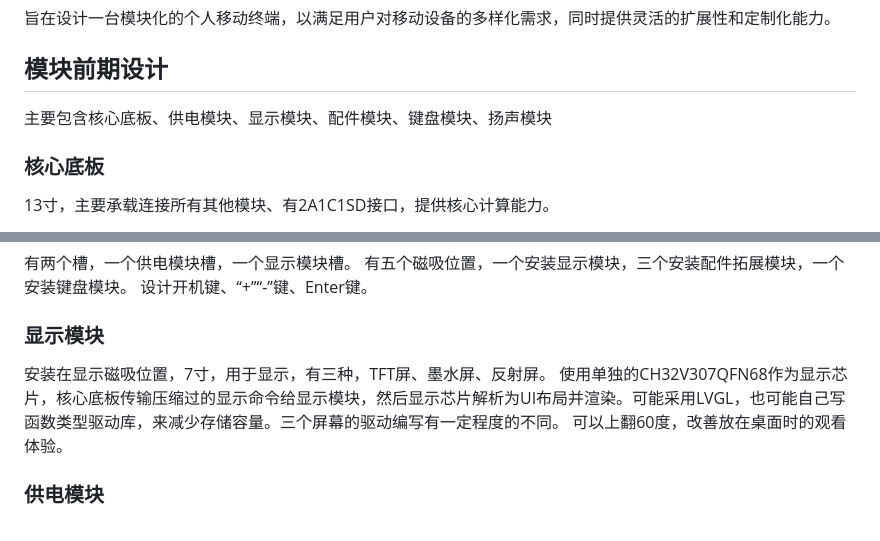
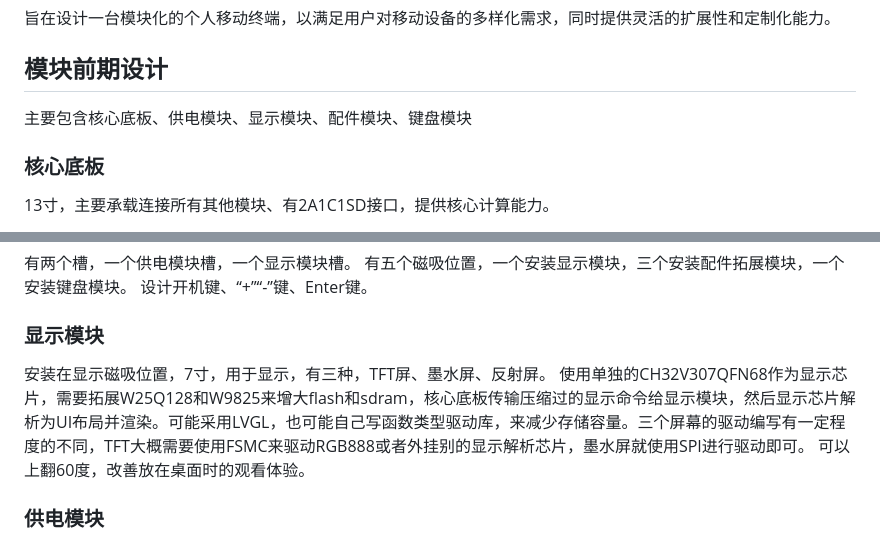
Before and after one commit to sratle/WCH-Model-Terminal, a Markdown page: docs/pre.md, 2 parts joined by grey strips. Drawn GitHub-style.

```diff
--- a/docs/pre.md
+++ b/docs/pre.md
@@ -4,7 +4,7 @@
 
 ## 模块前期设计
 
-主要包含核心底板、供电模块、显示模块、配件模块、键盘模块、扬声模块
+主要包含核心底板、供电模块、显示模块、配件模块、键盘模块
 
 ### 核心底板
 
@@ -28,7 +28,7 @@ SD卡接口用于外接存储，采用FAT32文件系统。
 ### 显示模块
 
 安装在显示磁吸位置，7寸，用于显示，有三种，TFT屏、墨水屏、反射屏。
-使用单独的CH32V307QFN68作为显示芯片，核心底板传输压缩过的显示命令给显示模块，然后显示芯片解析为UI布局并渲染。可能采用LVGL，也可能自己写函数类型驱动库，来减少存储容量。三个屏幕的驱动编写有一定程度的不同。
+使用单独的CH32V307QFN68作为显示芯片，需要拓展W25Q128和W9825来增大flash和sdram，核心底板传输压缩过的显示命令给显示模块，然后显示芯片解析为UI布局并渲染。可能采用LVGL，也可能自己写函数类型驱动库，来减少存储容量。三个屏幕的驱动编写有一定程度的不同，TFT大概需要使用FSMC来驱动RGB888或者外挂别的显示解析芯片，墨水屏就使用SPI进行驱动即可。
 可以上翻60度，改善放在桌面时的观看体验。
 
 ### 供电模块
```
